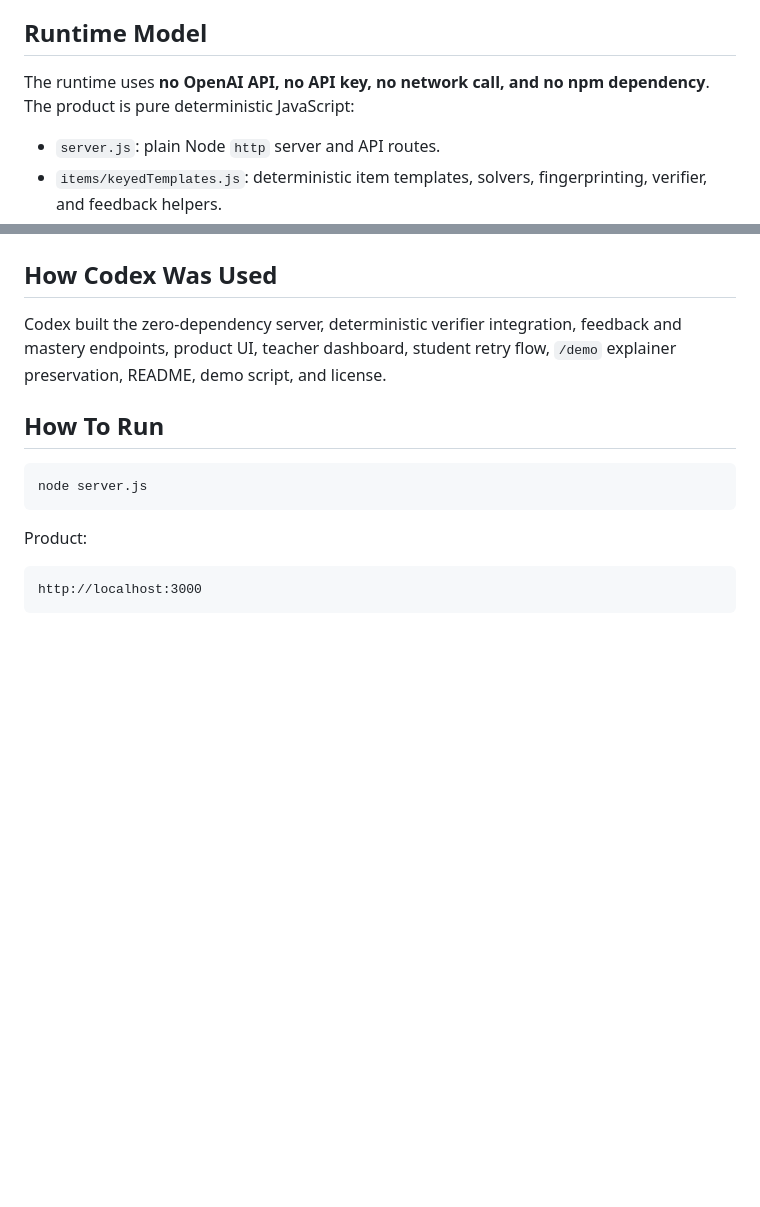
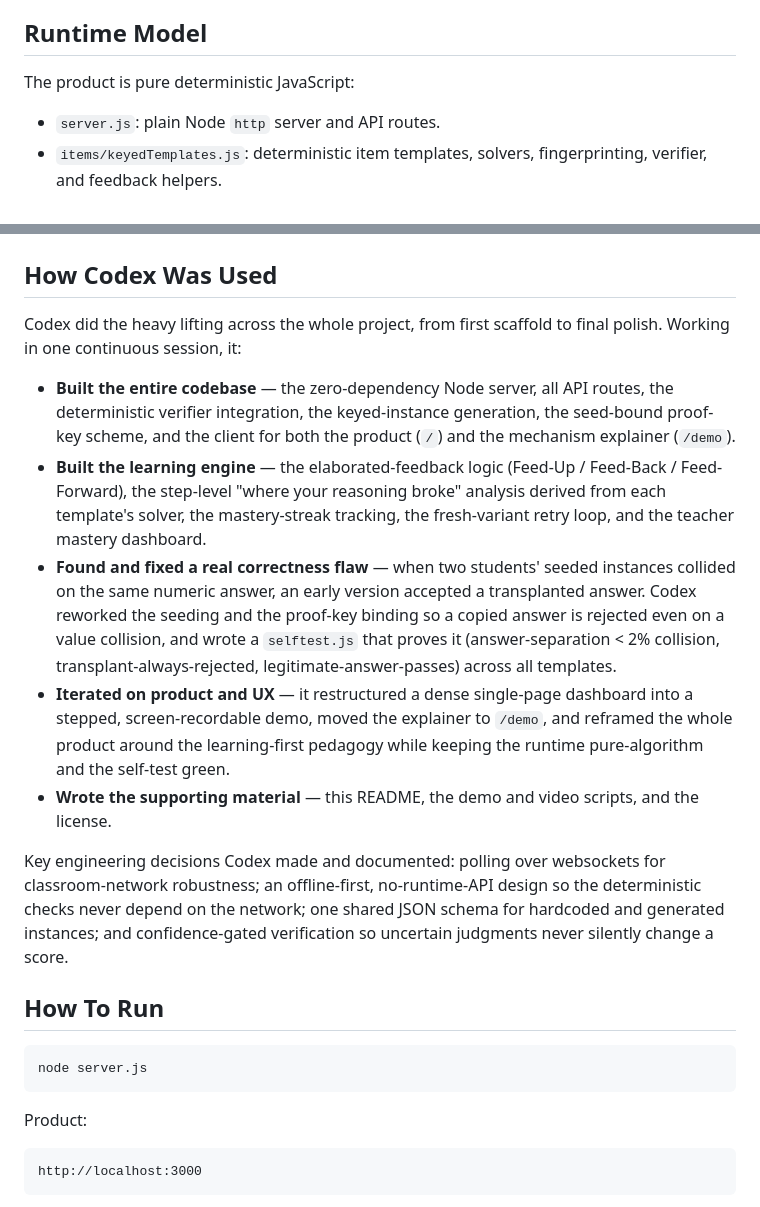
Before and after one commit to NataliaMw/keymark, a Markdown page: README.md, 2 parts joined by grey strips. Drawn GitHub-style; blank space fills up the shorter version.

Commit message:
Refine runtime note and expand Codex usage documentation

```diff
--- a/README.md
+++ b/README.md
@@ -58,7 +58,7 @@ Deterministic checks fit verifiable-answer concepts: quantitative reasoning, dat
 
 ## Runtime Model
 
-The runtime uses **no OpenAI API, no API key, no network call, and no npm dependency**. The product is pure deterministic JavaScript:
+The product is pure deterministic JavaScript:
 
 - `server.js`: plain Node `http` server and API routes.
 - `items/keyedTemplates.js`: deterministic item templates, solvers, fingerprinting, verifier, and feedback helpers.
@@ -73,7 +73,15 @@ GPT-5.6 was used offline to design the Solver-Bound Validity framing, draft the
 
 ## How Codex Was Used
 
-Codex built the zero-dependency server, deterministic verifier integration, feedback and mastery endpoints, product UI, teacher dashboard, student retry flow, `/demo` explainer preservation, README, demo script, and license.
+Codex did the heavy lifting across the whole project, from first scaffold to final polish. Working in one continuous session, it:
+
+- **Built the entire codebase** — the zero-dependency Node server, all API routes, the deterministic verifier integration, the keyed-instance generation, the seed-bound proof-key scheme, and the client for both the product (`/`) and the mechanism explainer (`/demo`).
+- **Built the learning engine** — the elaborated-feedback logic (Feed-Up / Feed-Back / Feed-Forward), the step-level "where your reasoning broke" analysis derived from each template's solver, the mastery-streak tracking, the fresh-variant retry loop, and the teacher mastery dashboard.
+- **Found and fixed a real correctness flaw** — when two students' seeded instances collided on the same numeric answer, an early version accepted a transplanted answer. Codex reworked the seeding and the proof-key binding so a copied answer is rejected even on a value collision, and wrote a `selftest.js` that proves it (answer-separation < 2% collision, transplant-always-rejected, legitimate-answer-passes) across all templates.
+- **Iterated on product and UX** — it restructured a dense single-page dashboard into a stepped, screen-recordable demo, moved the explainer to `/demo`, and reframed the whole product around the learning-first pedagogy while keeping the runtime pure-algorithm and the self-test green.
+- **Wrote the supporting material** — this README, the demo and video scripts, and the license.
+
+Key engineering decisions Codex made and documented: polling over websockets for classroom-network robustness; an offline-first, no-runtime-API design so the deterministic checks never depend on the network; one shared JSON schema for hardcoded and generated instances; and confidence-gated verification so uncertain judgments never silently change a score.
 
 ## How To Run
 
```
